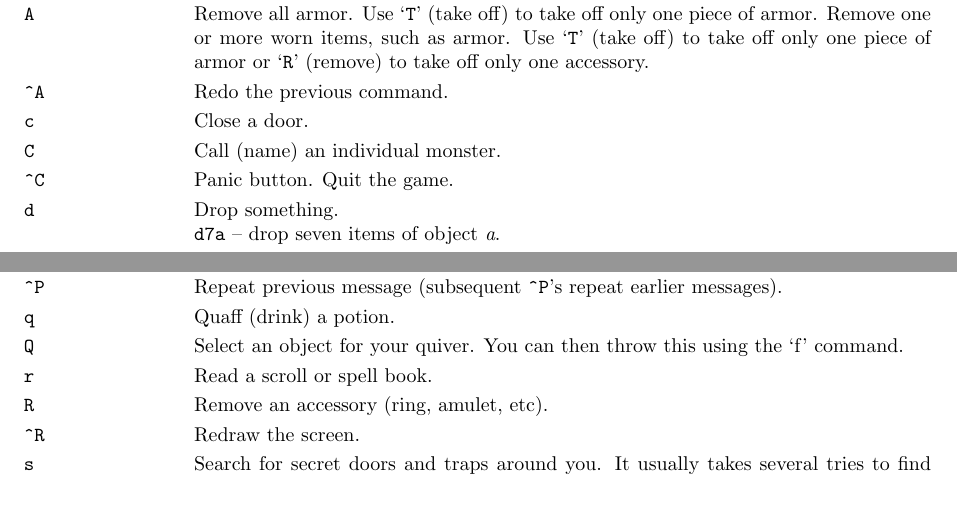
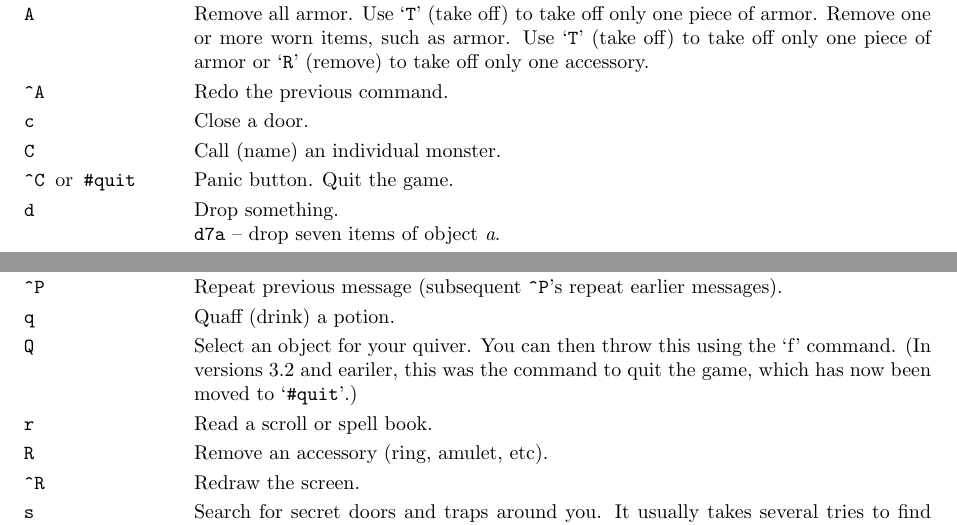
Before and after one commit to ComputerScienceHouse/bingehack, a LaTeX document (doc/Guidebook.tex): two parts of pages 7 and 8 of 25, joined at a grey line, cut so that both start at the same text, the shorter picture padded with empty space. Compiled offline with pdfLaTeX.

Commit message:
From: Ken Arromdee <arromdee@rahul.net> Subject: patch: more beta-test
This adds #quit to the Guidebook, and fixes the problem where a lowercase q
was used for the quiver command.

It also fixes the problem with xray vision and the / command.

```diff
--- a/doc/Guidebook.tex
+++ b/doc/Guidebook.tex
@@ -630,7 +630,7 @@ Close a door.
 \item[\tb{C}]
 Call (name) an individual monster.
 %.lp
-\item[\tb{\^{}C}]
+\item[\tb{\^{}C {\rm or} \#quit}]
 Panic button.  Quit the game.
 %.lp
 \item[\tb{d}]
@@ -715,7 +715,8 @@ Quaff (drink) a potion.
 %.lp
 \item[\tb{Q}]
 Select an object for your quiver.  You can then throw this using
-the `f' command.
+the `f' command.  (In versions 3.2 and eariler, this was the command to quit
+the game, which has now been moved to `{\tt \#quit}'.)
 %.lp
 \item[\tb{r}]
 Read a scroll or spell book.
```
Also changed, not shown: doc/Guidebook.tex (2 more changed lines), 2 other files.
